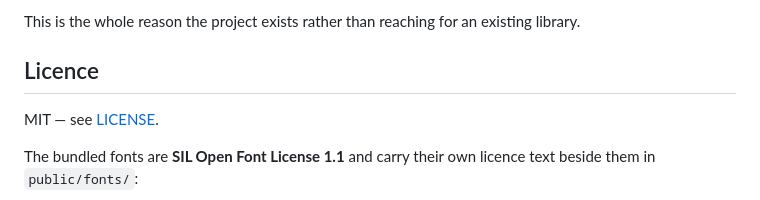
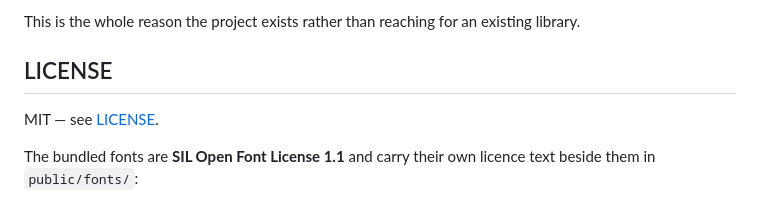
Before and after one commit to shreeya-dhakal/dhaka-dither-repo, a Markdown page: README.md, the part around the change. Drawn GitHub-style.

Commit message:
fix typo

```diff
--- a/README.md
+++ b/README.md
@@ -72,7 +72,7 @@ A Devanagari conjunct like **क्षि** is one written unit made of several
 
 This is the whole reason the project exists rather than reaching for an existing library.
 
-## Licence
+## LICENSE
 
 MIT — see [LICENSE](LICENSE).
 
```
